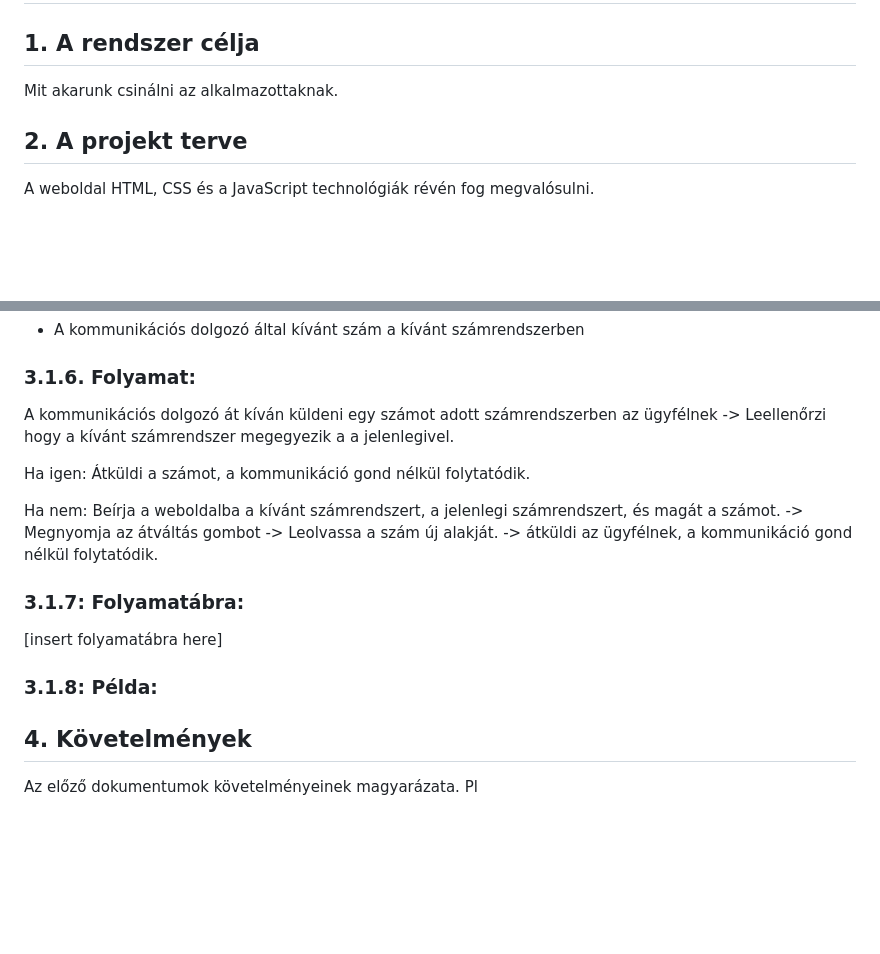
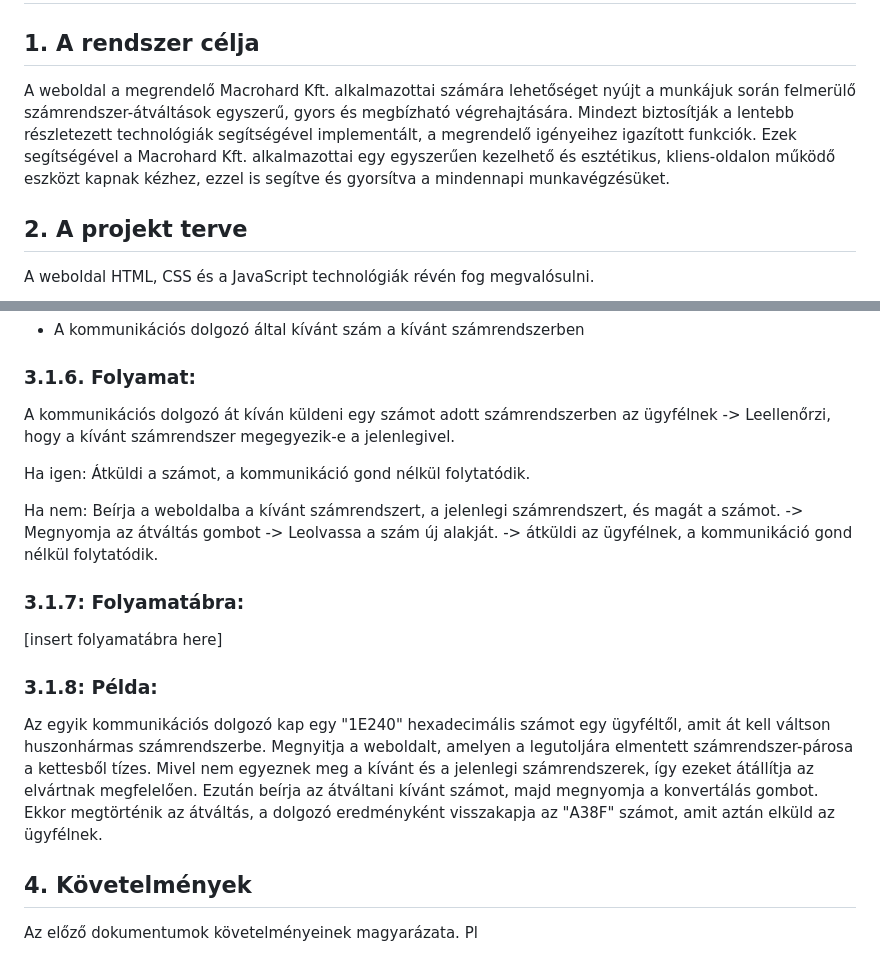
Before and after one commit to Errelian/SZFM-kisprojekt, a Markdown page: rendterv.md, 2 parts joined by grey strips. GitHub-like rendering; blank space fills up the shorter version.

```diff
--- a/rendterv.md
+++ b/rendterv.md
@@ -2,7 +2,9 @@
 
 ## 1. A rendszer célja
 
-Mit akarunk csinálni az alkalmazottaknak.
+A weboldal a megrendelő Macrohard Kft. alkalmazottai számára lehetőséget nyújt a munkájuk során felmerülő számrendszer-átváltások
+egyszerű, gyors és megbízható végrehajtására. Mindezt biztosítják a lentebb részletezett technológiák segítségével implementált,
+a megrendelő igényeihez igazított funkciók. Ezek segítségével a Macrohard Kft. alkalmazottai egy egyszerűen kezelhető és esztétikus, kliens-oldalon működő eszközt kapnak kézhez, ezzel is segítve és gyorsítva a mindennapi munkavégzésüket.
 
 ## 2. A projekt terve
 
@@ -62,7 +64,7 @@ A fejlesztők csapata a saját, általuk biztosított gépeken fogják végezni
 
 ### 3.1.6. Folyamat:
 
-A kommunikációs dolgozó át kíván küldeni egy számot adott számrendszerben az ügyfélnek -> Leellenőrzi hogy a kívánt számrendszer megegyezik a a jelenlegivel.
+A kommunikációs dolgozó át kíván küldeni egy számot adott számrendszerben az ügyfélnek -> Leellenőrzi, hogy a kívánt számrendszer megegyezik-e a jelenlegivel.
 
 Ha igen: Átküldi a számot, a kommunikáció gond nélkül folytatódik.
 
@@ -74,6 +76,8 @@ Ha nem: Beírja a weboldalba a kívánt számrendszert, a jelenlegi számrendsze
 
 
 ### 3.1.8: Példa:
+
+Az egyik kommunikációs dolgozó kap egy "1E240" hexadecimális számot egy ügyféltől, amit át kell váltson huszonhármas számrendszerbe. Megnyitja a weboldalt, amelyen a legutoljára elmentett számrendszer-párosa a kettesből tízes. Mivel nem egyeznek meg a kívánt és a jelenlegi számrendszerek, így ezeket átállítja az elvártnak megfelelően. Ezután beírja az átváltani kívánt számot, majd megnyomja a konvertálás gombot. Ekkor megtörténik az átváltás, a dolgozó eredményként visszakapja az "A38F" számot, amit aztán elküld az ügyfélnek.
 
 ## 4. Követelmények
 
```
Also changed, not shown: other parts of rendterv.md (+2 -2 lines), img/rendterv_folyamatabra.png (added), 1 other file.
